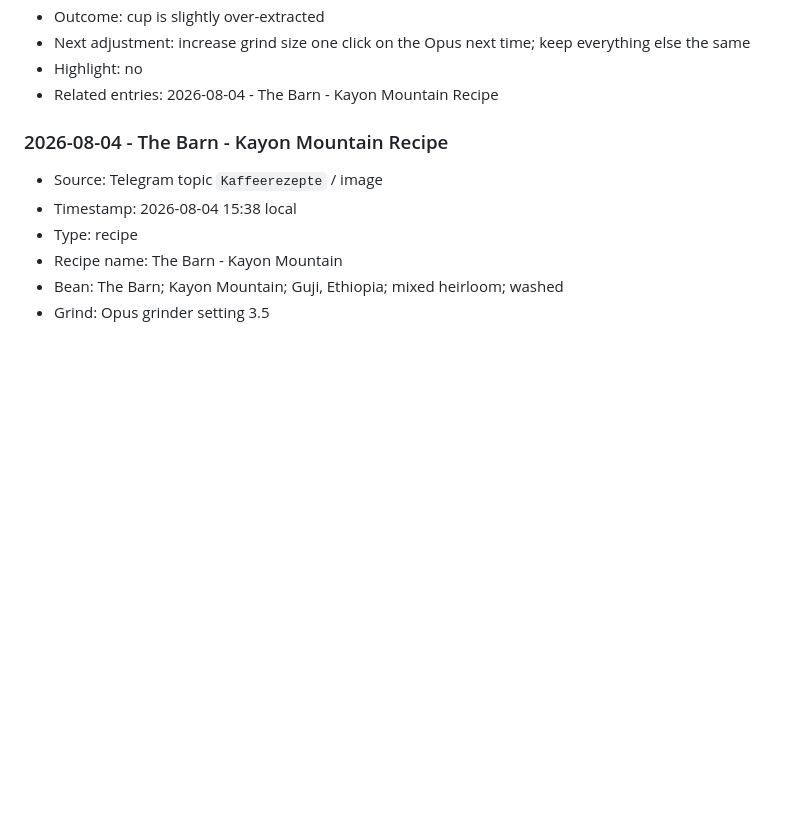
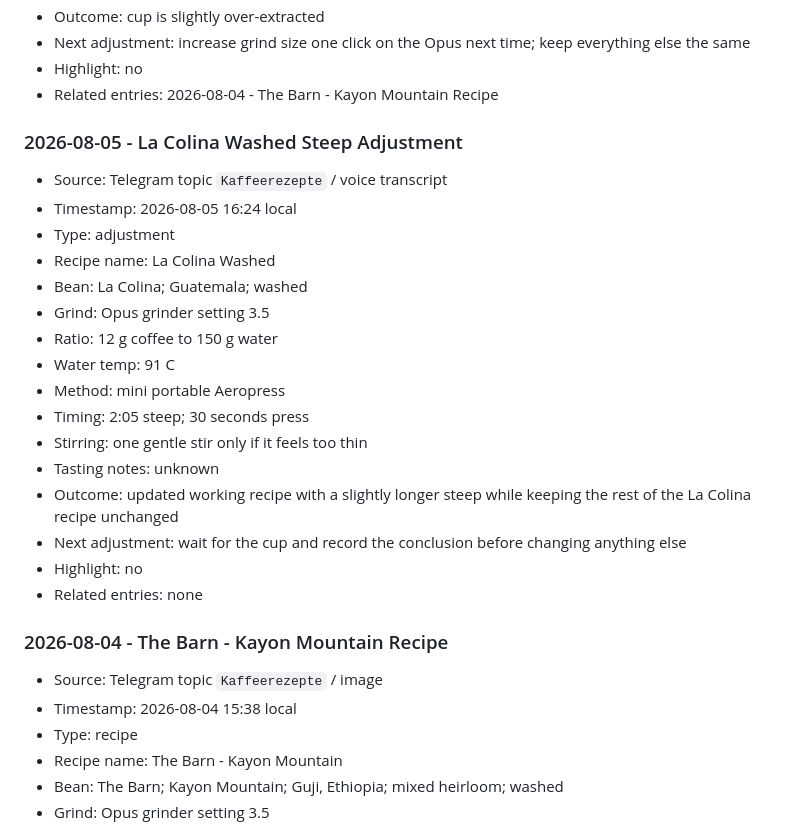
Before and after one commit to caffeinatedgaze/coffee-recipe-tracker, a Markdown page: KAFFEEREZEPTE.md, the part around the change. Rendered like a GitHub page; blank space fills up the shorter version.

Commit message:
Log La Colina steep adjustment

```diff
--- a/KAFFEEREZEPTE.md
+++ b/KAFFEEREZEPTE.md
@@ -137,6 +137,25 @@ No entries yet.
 - Next adjustment: increase grind size one click on the Opus next time; keep everything else the same
 - Highlight: no
 - Related entries: 2026-08-04 - The Barn - Kayon Mountain Recipe
+
+### 2026-08-05 - La Colina Washed Steep Adjustment
+
+- Source: Telegram topic `Kaffeerezepte` / voice transcript
+- Timestamp: 2026-08-05 16:24 local
+- Type: adjustment
+- Recipe name: La Colina Washed
+- Bean: La Colina; Guatemala; washed
+- Grind: Opus grinder setting 3.5
+- Ratio: 12 g coffee to 150 g water
+- Water temp: 91 C
+- Method: mini portable Aeropress
+- Timing: 2:05 steep; 30 seconds press
+- Stirring: one gentle stir only if it feels too thin
+- Tasting notes: unknown
+- Outcome: updated working recipe with a slightly longer steep while keeping the rest of the La Colina recipe unchanged
+- Next adjustment: wait for the cup and record the conclusion before changing anything else
+- Highlight: no
+- Related entries: none
 
 ### 2026-08-04 - The Barn - Kayon Mountain Recipe
 
```
